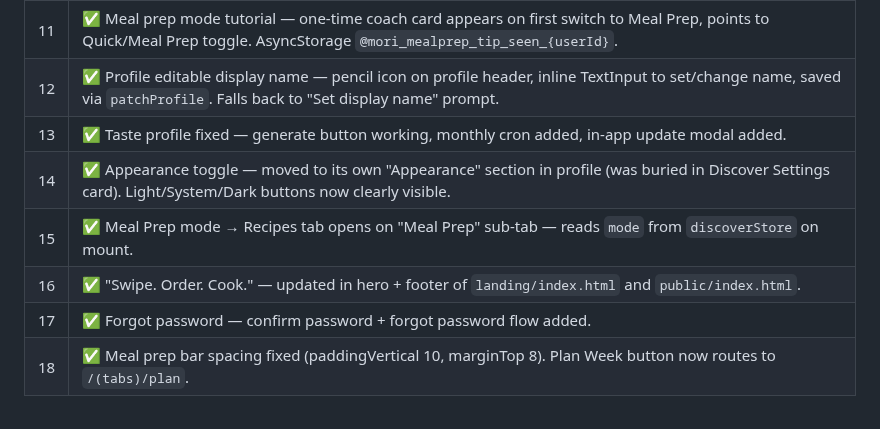
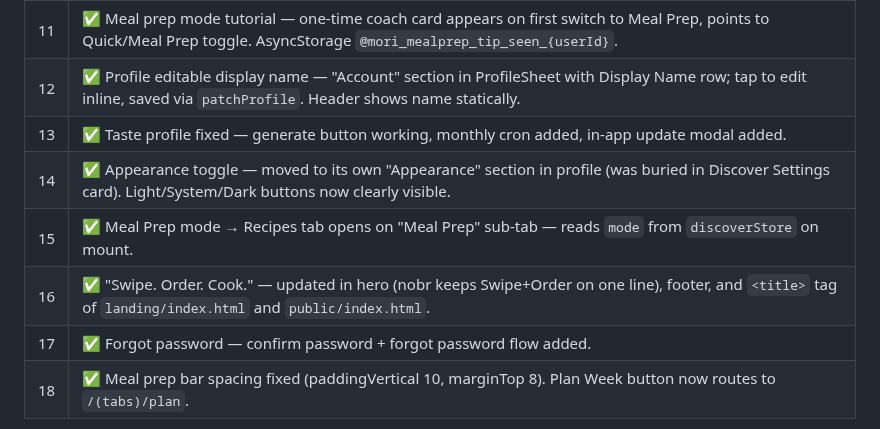
Before and after one commit to jacobmkim/Mori, a Markdown page: CLAUDE.md, the part around the change. GitHub-like rendering.

Commit message:
Update CLAUDE.md: sync items 12 and 16 with current implementation
Co-Authored-By: Claude Sonnet 4.6 <noreply@anthropic.com>

```diff
--- a/CLAUDE.md
+++ b/CLAUDE.md
@@ -76,11 +76,11 @@ Mori is a swipe-based recipe discovery app. Users swipe on recipe cards → save
 | 9 | ✅ Mori logo theme sync fixed — correct PNG per light/dark mode. Heart/X buttons no longer flash dark on light mode. |
 | 10 | Changing servings in the grocery cart when on discover should show macro changes as well as ingredient changes.
 | 11 | ✅ Meal prep mode tutorial — one-time coach card appears on first switch to Meal Prep, points to Quick/Meal Prep toggle. AsyncStorage `@mori_mealprep_tip_seen_{userId}`. |
-| 12 | ✅ Profile editable display name — pencil icon on profile header, inline TextInput to set/change name, saved via `patchProfile`. Falls back to "Set display name" prompt. |
+| 12 | ✅ Profile editable display name — "Account" section in ProfileSheet with Display Name row; tap to edit inline, saved via `patchProfile`. Header shows name statically. |
 | 13 | ✅ Taste profile fixed — generate button working, monthly cron added, in-app update modal added. |
 | 14 | ✅ Appearance toggle — moved to its own "Appearance" section in profile (was buried in Discover Settings card). Light/System/Dark buttons now clearly visible. |
 | 15 | ✅ Meal Prep mode → Recipes tab opens on "Meal Prep" sub-tab — reads `mode` from `discoverStore` on mount. |
-| 16 | ✅ "Swipe. Order. Cook." — updated in hero + footer of `landing/index.html` and `public/index.html`. |
+| 16 | ✅ "Swipe. Order. Cook." — updated in hero (nobr keeps Swipe+Order on one line), footer, and `<title>` tag of `landing/index.html` and `public/index.html`. |
 | 17 | ✅ Forgot password — confirm password + forgot password flow added.
 | 18 | ✅ Meal prep bar spacing fixed (paddingVertical 10, marginTop 8). Plan Week button now routes to `/(tabs)/plan`. |
 
```
